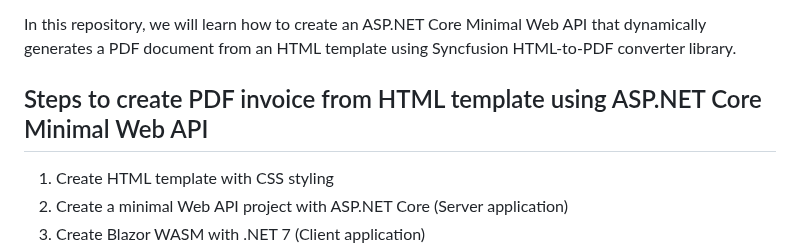
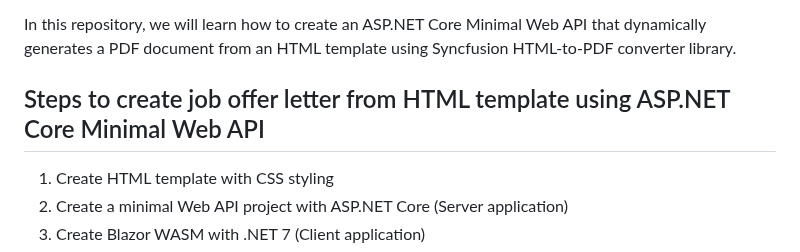
Before and after one commit to SyncfusionExamples/generate-pdf-from-html-csharp, a Markdown page: README.md, the part around the change. GitHub-like rendering.

```diff
--- a/README.md
+++ b/README.md
@@ -4,7 +4,7 @@ The [Syncfusion HTML-to-PDF converter library](https://www.syncfusion.com/docume
 
 In this repository, we will learn how to create an ASP.NET Core Minimal Web API that dynamically generates a PDF document from an HTML template using Syncfusion HTML-to-PDF converter library.
 
-## Steps to create PDF invoice from HTML template using ASP.NET Core Minimal Web API
+## Steps to create job offer letter from HTML template using ASP.NET Core Minimal Web API
 1. Create HTML template with CSS styling
 2. Create a minimal Web API project with ASP.NET Core (Server application)
 3. Create Blazor WASM with .NET 7 (Client application)
```
